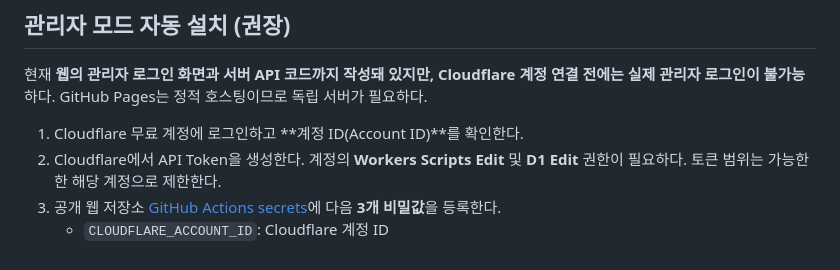
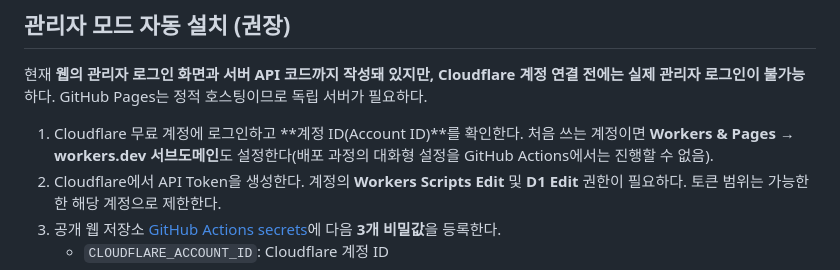
Before and after one commit to JHBahk/puzzle-of-z-web, a Markdown page: alliance/README.md, the part around the change. Rendered like a GitHub page.

Commit message:
Add workers.dev first-time activation requirement to BAM admin setup

```diff
--- a/alliance/README.md
+++ b/alliance/README.md
@@ -23,7 +23,7 @@
 ## 관리자 모드 자동 설치 (권장)
 현재 **웹의 관리자 로그인 화면과 서버 API 코드까지 작성돼 있지만, Cloudflare 계정 연결 전에는 실제 관리자 로그인이 불가능**하다. GitHub Pages는 정적 호스팅이므로 독립 서버가 필요하다.
 
-1. Cloudflare 무료 계정에 로그인하고 **계정 ID(Account ID)**를 확인한다.
+1. Cloudflare 무료 계정에 로그인하고 **계정 ID(Account ID)**를 확인한다. 처음 쓰는 계정이면 **Workers & Pages → workers.dev 서브도메인**도 설정한다(배포 과정의 대화형 설정을 GitHub Actions에서는 진행할 수 없음).
 2. Cloudflare에서 API Token을 생성한다. 계정의 **Workers Scripts Edit** 및 **D1 Edit** 권한이 필요하다. 토큰 범위는 가능한 한 해당 계정으로 제한한다.
 3. 공개 웹 저장소 [GitHub Actions secrets](https://github.com/JHBahk/puzzle-of-z-web/settings/secrets/actions)에 다음 **3개 비밀값**을 등록한다.
    - `CLOUDFLARE_ACCOUNT_ID`: Cloudflare 계정 ID
```
